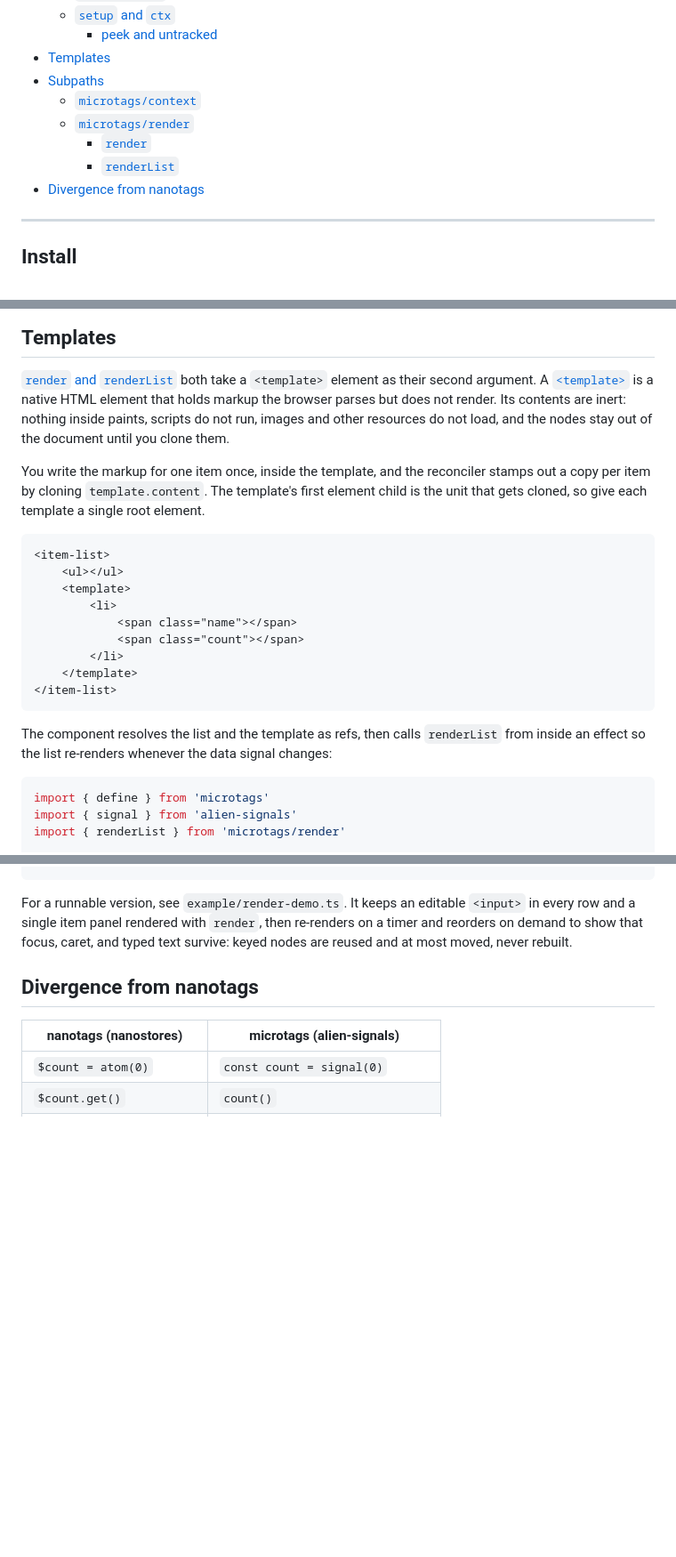
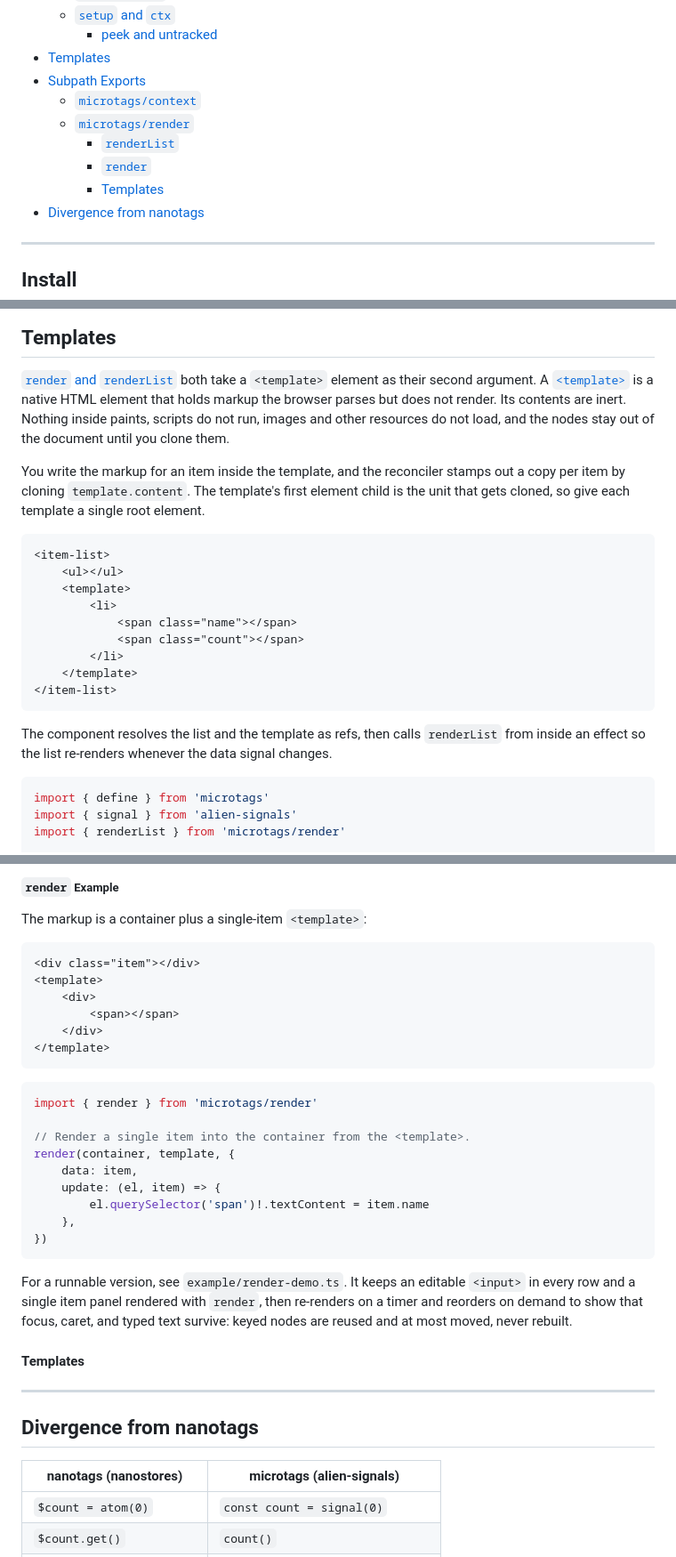
Before and after one commit to nichoth/microtags, a Markdown page: README.md, 3 parts joined by grey strips. Shown at 89% size. GitHub-like rendering; folded sections open; blank space fills up the shorter version.

````diff
--- a/README.md
+++ b/README.md
@@ -41,11 +41,12 @@ Inspired by [nanotags](https://nanotags.psdcoder.dev/). Reactive props use
   * [`setup` and `ctx`](#setup-and-ctx)
     + [peek and untracked](#peek-and-untracked)
 - [Templates](#templates)
-- [Subpaths](#subpaths)
+- [Subpath Exports](#subpath-exports)
   * [`microtags/context`](#microtagscontext)
   * [`microtags/render`](#microtagsrender)
+    + [`renderList`](#renderlist)
     + [`render`](#render)
-    + [`renderList`](#renderlist)
+    + [Templates](#templates-1)
 - [Divergence from nanotags](#divergence-from-nanotags)
 
 <!-- tocstop -->
@@ -532,11 +533,11 @@ ctx.effect(() => {
 element as their second argument. A
 [`<template>`](https://developer.mozilla.org/en-US/docs/Web/HTML/Reference/Elements/template)
 is a native HTML element that holds markup the browser parses but does not
-render. Its contents are inert: nothing inside paints, scripts do not run,
+render. Its contents are inert. Nothing inside paints, scripts do not run,
 images and other resources do not load, and the nodes stay out of the
 document until you clone them.
 
-You write the markup for one item once, inside the template, and the
+You write the markup for an item inside the template, and the
 reconciler stamps out a copy per item by cloning `template.content`. The
 template's first element child is the unit that gets cloned, so give each
 template a single root element.
@@ -555,7 +556,7 @@ template a single root element.
 
 The component resolves the list and the template as refs, then calls
 `renderList` from inside an effect so the list re-renders whenever the
-data signal changes:
+data signal changes.
 
 ```ts
 import { define } from 'microtags'
@@ -756,7 +751,38 @@ ctx.effect(() => {
+##### `render` Example
+
+The markup is a container plus a single-item `<template>`:
+
+```html
+<div class="item"></div>
+<template>
+    <div>
+        <span></span>
+    </div>
+</template>
+```
+
+```ts
+import { render } from 'microtags/render'
+
+// Render a single item into the container from the <template>.
+render(container, template, {
+    data: item,
+    update: (el, item) => {
+        el.querySelector('span')!.textContent = item.name
+    },
+})
+```
+
 For a runnable version, see `example/render-demo.ts`. It keeps an editable
 `<input>` in every row and a single item panel rendered with `render`, then
 re-renders on a timer and reorders on demand to show that focus, caret, and
 typed text survive: keyed nodes are reused and at most moved, never rebuilt.
+
+#### Templates
+
+
+
+---
 
 ## Divergence from nanotags
 
````
Also changed, not shown: other parts of README.md (+50 -56 lines).
